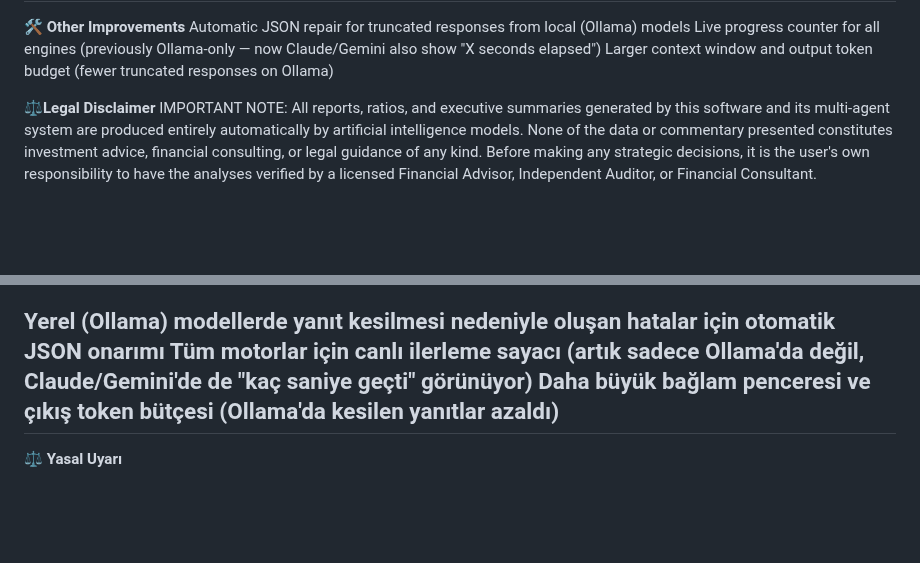
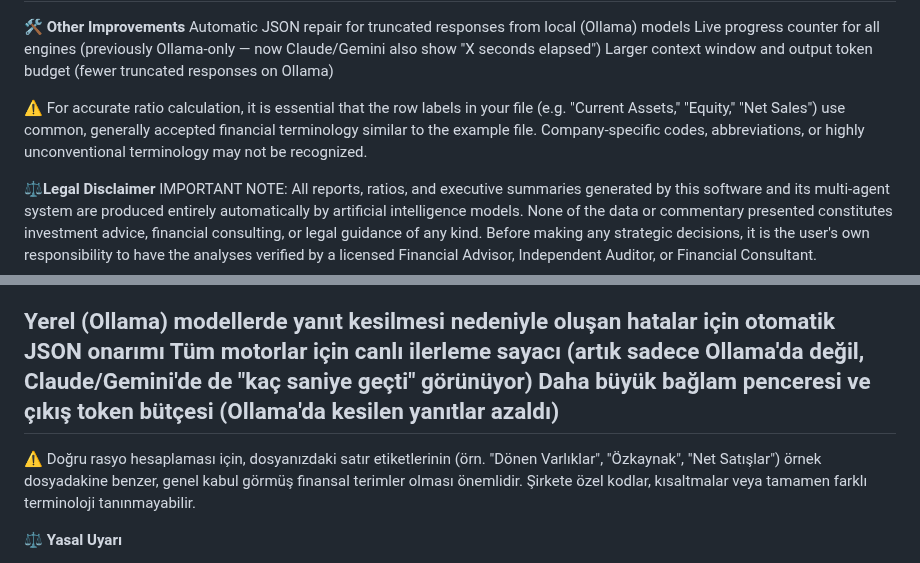
Before and after one commit to RUKENZILAN/Agentic-Financial-Analysisfor-CEO_CFO, a Markdown page: README.md, 2 parts joined by grey strips. Drawn GitHub-style; blank space fills up the shorter version.

```diff
--- a/README.md
+++ b/README.md
@@ -64,6 +64,10 @@ Automatic JSON repair for truncated responses from local (Ollama) models
 Live progress counter for all engines (previously Ollama-only — now Claude/Gemini also show "X seconds elapsed")
 Larger context window and output token budget (fewer truncated responses on Ollama)
 
+
+⚠️ For accurate ratio calculation, it is essential that the row labels in your file (e.g. "Current Assets," "Equity," "Net Sales") use common, generally accepted financial terminology similar to the example file. Company-specific codes, abbreviations, or highly unconventional terminology may not be recognized.
+
+
 ⚖️**Legal Disclaimer**
 IMPORTANT NOTE: All reports, ratios, and executive summaries generated by this software and its multi-agent system are produced entirely automatically by artificial intelligence models. None of the data or commentary presented constitutes investment advice, financial consulting, or legal guidance of any kind. Before making any strategic decisions, it is the user's own responsibility to have the analyses verified by a licensed Financial Advisor, Independent Auditor, or Financial Consultant.
 
@@ -125,6 +129,9 @@ Daha büyük bağlam penceresi ve çıkış token bütçesi (Ollama'da kesilen y
 <br>
 ---
 
+⚠️ Doğru rasyo hesaplaması için, dosyanızdaki satır etiketlerinin (örn. "Dönen Varlıklar", "Özkaynak", "Net Satışlar") örnek dosyadakine benzer, genel kabul görmüş finansal terimler olması önemlidir. Şirkete özel kodlar, kısaltmalar veya tamamen farklı terminoloji tanınmayabilir.
+
+
 **⚖️ Yasal Uyarı**
 
 ÖNEMLİ NOT: Bu yazılım ve içerisindeki çoklu ajan sistemi tarafından üretilen tüm raporlar, rasyolar ve yönetici özetleri tamamen yapay zeka modelleri tarafından otomatik olarak üretilmektedir. Sunulan hiçbir veri veya yorum, kesinlikle bir yatırım tavsiyesi, finansal danışmanlık veya hukuki yönlendirme niteliği taşımamaktadır. Herhangi bir stratejik karar almadan önce, analizlerin lisanslı bir Mali Müşavir, Bağımsız Denetçi veya Finansal Danışman tarafından doğrulanması kullanıcının kendi sorumluluğundadır.
```
